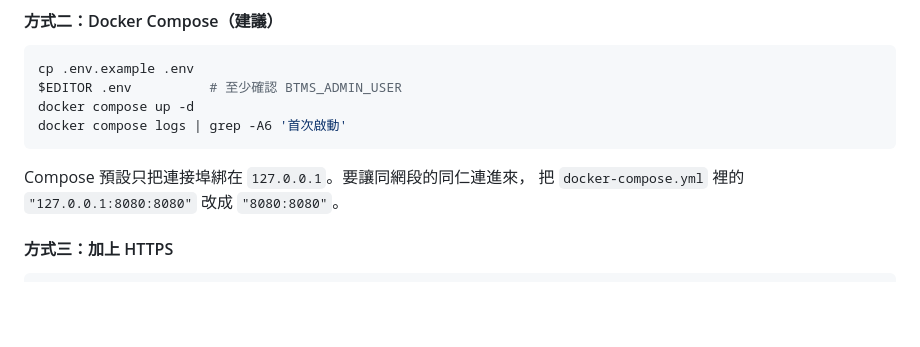
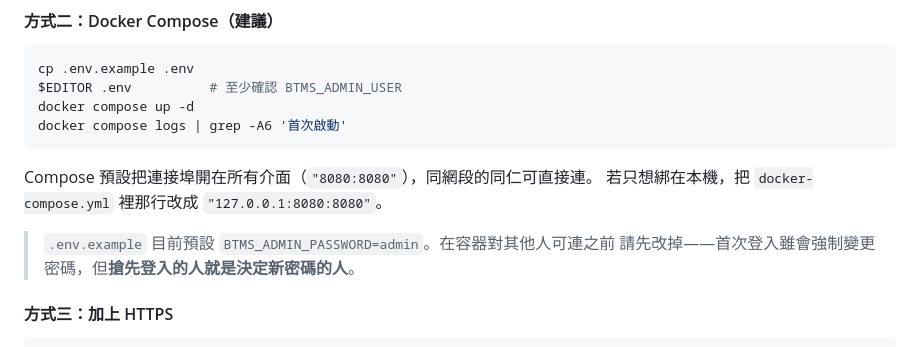
Before and after one commit to wimterdom/Blue_Team_Management_System, a Markdown page: docs/README.zh-TW.md, the part around the change. Drawn GitHub-style; blank space fills up the shorter version.

````diff
--- a/docs/README.zh-TW.md
+++ b/docs/README.zh-TW.md
@@ -273,8 +273,11 @@ docker compose up -d
 docker compose logs | grep -A6 '首次啟動'
 ```
 
-Compose 預設只把連接埠綁在 `127.0.0.1`。要讓同網段的同仁連進來，
-把 `docker-compose.yml` 裡的 `"127.0.0.1:8080:8080"` 改成 `"8080:8080"`。
+Compose 預設把連接埠開在所有介面（`"8080:8080"`），同網段的同仁可直接連。
+若只想綁在本機，把 `docker-compose.yml` 裡那行改成 `"127.0.0.1:8080:8080"`。
+
+> `.env.example` 目前預設 `BTMS_ADMIN_PASSWORD=admin`。在容器對其他人可連之前
+> 請先改掉——首次登入雖會強制變更密碼，但**搶先登入的人就是決定新密碼的人**。
 
 #### 方式三：加上 HTTPS
 
````
Also changed, not shown: README.md (+7 -3 lines).
